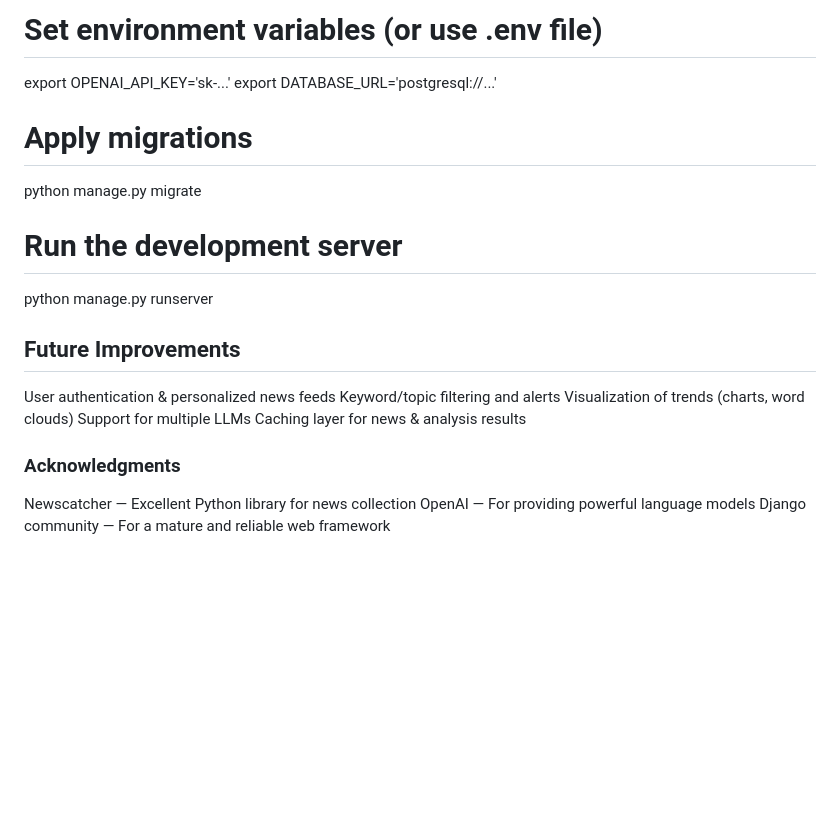
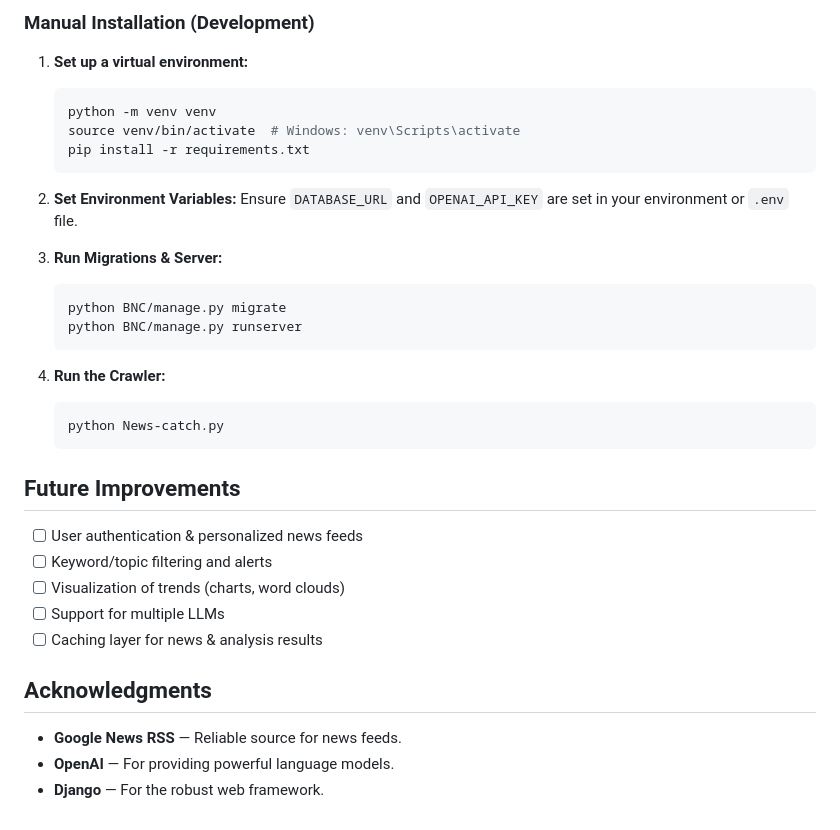
Before and after one commit to Her304/Noctra, a Markdown page: readme.md, the part around one of its changes. Drawn GitHub-style; blank space fills up the shorter version.

````diff
--- a/readme.md
+++ b/readme.md
@@ -67,23 +56,35 @@ pip install -r requirements.txt
 
-# Set environment variables (or use .env file)
-export OPENAI_API_KEY='sk-...'
-export DATABASE_URL='postgresql://...'
+### Manual Installation (Development)
 
-# Apply migrations
-python manage.py migrate
+1.  **Set up a virtual environment:**
+    ```bash
+    python -m venv venv
+    source venv/bin/activate  # Windows: venv\Scripts\activate
+    pip install -r requirements.txt
+    ```
 
-# Run the development server
-python manage.py runserver
+2.  **Set Environment Variables:**
+    Ensure `DATABASE_URL` and `OPENAI_API_KEY` are set in your environment or `.env` file.
 
+3.  **Run Migrations & Server:**
+    ```bash
+    python BNC/manage.py migrate
+    python BNC/manage.py runserver
+    ```
+
+4.  **Run the Crawler:**
+    ```bash
+    python News-catch.py
+    ```
 
 ## Future Improvements
-User authentication & personalized news feeds
-Keyword/topic filtering and alerts
-Visualization of trends (charts, word clouds)
-Support for multiple LLMs
-Caching layer for news & analysis results
+- [ ] User authentication & personalized news feeds
+- [ ] Keyword/topic filtering and alerts
+- [ ] Visualization of trends (charts, word clouds)
+- [ ] Support for multiple LLMs
+- [ ] Caching layer for news & analysis results
 
-### Acknowledgments
-Newscatcher — Excellent Python library for news collection
-OpenAI — For providing powerful language models
-Django community — For a mature and reliable web framework
+## Acknowledgments
+- **Google News RSS** — Reliable source for news feeds.
+- **OpenAI** — For providing powerful language models.
+- **Django** — For the robust web framework.
````
Also changed, not shown: other parts of readme.md (+37 -48 lines).
